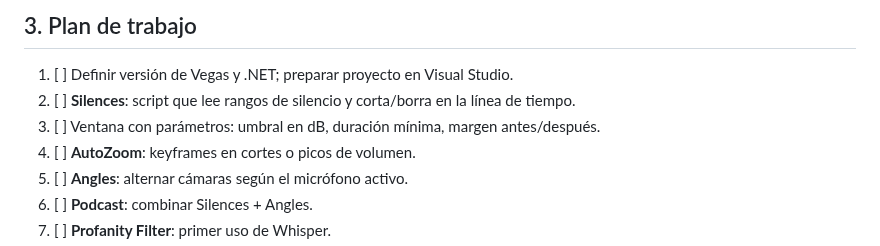
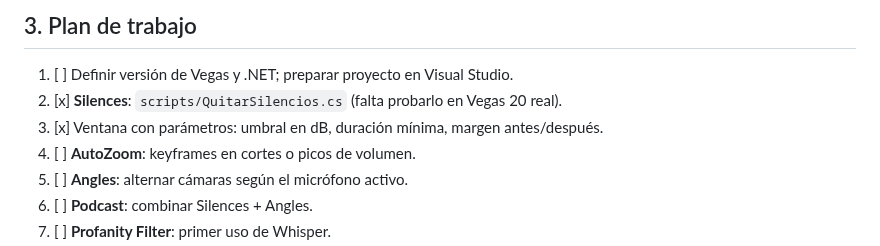
Before and after one commit to GG-II/vegas-cut, a Markdown page: docs/plan.md, the part around the change. Rendered like a GitHub page.

```diff
--- a/docs/plan.md
+++ b/docs/plan.md
@@ -64,8 +64,8 @@ Whisper corre local y gratis. Si se quiere evitar cualquier modelo de IA, este g
 ## 3. Plan de trabajo
 
 1. [ ] Definir versión de Vegas y .NET; preparar proyecto en Visual Studio.
-2. [ ] **Silences**: script que lee rangos de silencio y corta/borra en la línea de tiempo.
-3. [ ] Ventana con parámetros: umbral en dB, duración mínima, margen antes/después.
+2. [x] **Silences**: `scripts/QuitarSilencios.cs` (falta probarlo en Vegas 20 real).
+3. [x] Ventana con parámetros: umbral en dB, duración mínima, margen antes/después.
 4. [ ] **AutoZoom**: keyframes en cortes o picos de volumen.
 5. [ ] **Angles**: alternar cámaras según el micrófono activo.
 6. [ ] **Podcast**: combinar Silences + Angles.
```
Also changed, not shown: README.md (+25 -1 lines), docs/img/quitar-silencios.png (added), 5 other files.
